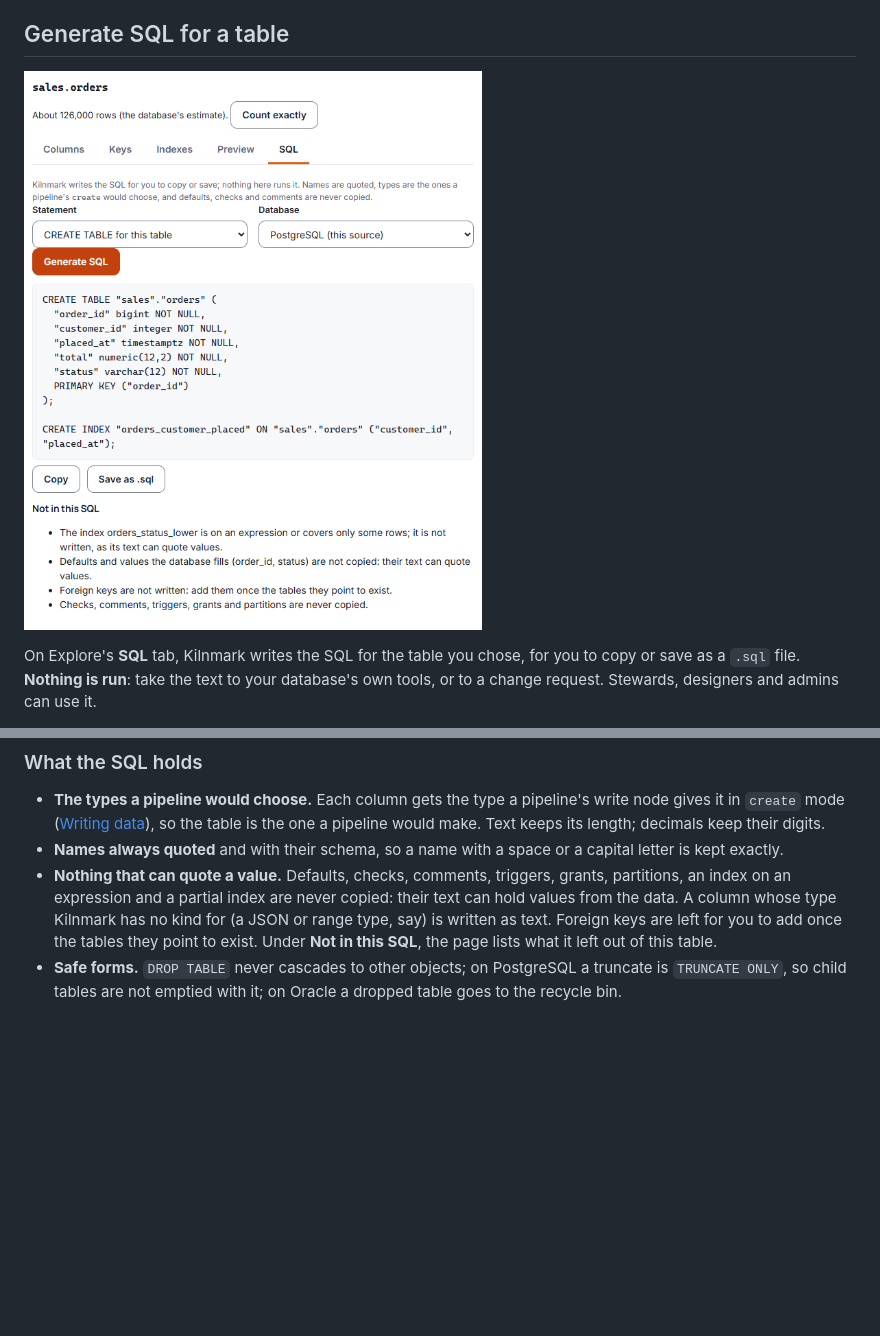
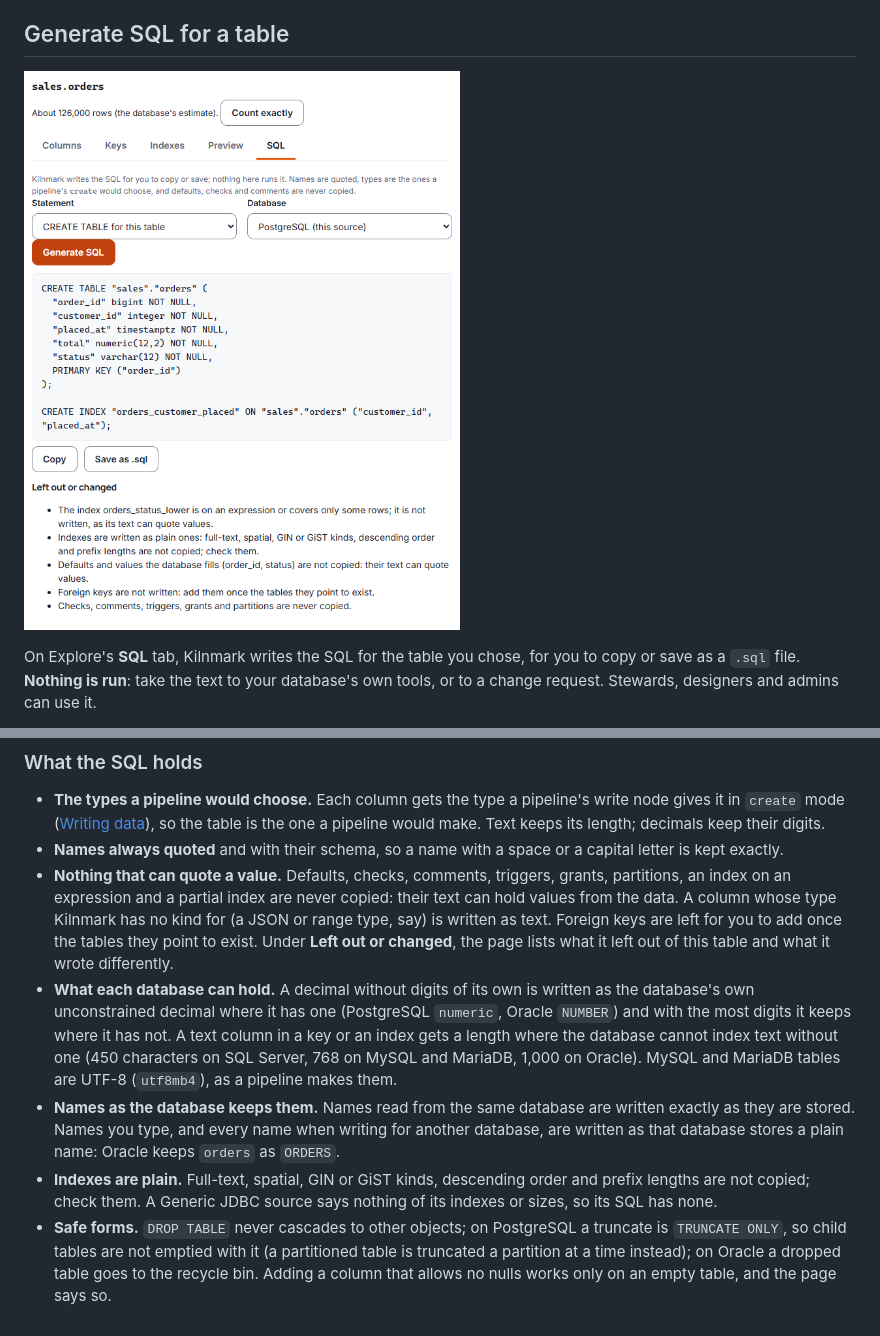
Before and after one commit to jporeilly/KilnMark, a Markdown page: docs/guide/database-tools.md, 2 parts joined by grey strips. GitHub-like rendering; pictures changed too: docs/guide/images/source-generate-sql.png; blank space fills up the shorter version.

```diff
--- a/docs/guide/database-tools.md
+++ b/docs/guide/database-tools.md
@@ -100,8 +100,20 @@ request. Stewards, designers and admins can use it.
 - **Nothing that can quote a value.** Defaults, checks, comments, triggers, grants, partitions, an
   index on an expression and a partial index are never copied: their text can hold values from the
   data. A column whose type Kilnmark has no kind for (a JSON or range type, say) is written as
-  text. Foreign keys are left for you to add once the tables they point to exist. Under **Not in
-  this SQL**, the page lists what it left out of this table.
+  text. Foreign keys are left for you to add once the tables they point to exist. Under **Left
+  out or changed**, the page lists what it left out of this table and what it wrote differently.
+- **What each database can hold.** A decimal without digits of its own is written as the database's
+  own unconstrained decimal where it has one (PostgreSQL `numeric`, Oracle `NUMBER`) and with the
+  most digits it keeps where it has not. A text column in a key or an index gets a length where the
+  database cannot index text without one (450 characters on SQL Server, 768 on MySQL and MariaDB,
+  1,000 on Oracle). MySQL and MariaDB tables are UTF-8 (`utf8mb4`), as a pipeline makes them.
+- **Names as the database keeps them.** Names read from the same database are written exactly as
+  they are stored. Names you type, and every name when writing for another database, are written
+  as that database stores a plain name: Oracle keeps `orders` as `ORDERS`.
+- **Indexes are plain.** Full-text, spatial, GIN or GiST kinds, descending order and prefix lengths
+  are not copied; check them. A Generic JDBC source says nothing of its indexes or sizes, so its
+  SQL has none.
 - **Safe forms.** `DROP TABLE` never cascades to other objects; on PostgreSQL a truncate is
-  `TRUNCATE ONLY`, so child tables are not emptied with it; on Oracle a dropped table goes to the
-  recycle bin.
+  `TRUNCATE ONLY`, so child tables are not emptied with it (a partitioned table is truncated a
+  partition at a time instead); on Oracle a dropped table goes to the recycle bin. Adding a column
+  that allows no nulls works only on an empty table, and the page says so.
```
Also changed, not shown: docs/design/database-tools.md (+12 -5 lines), 8 other files.
